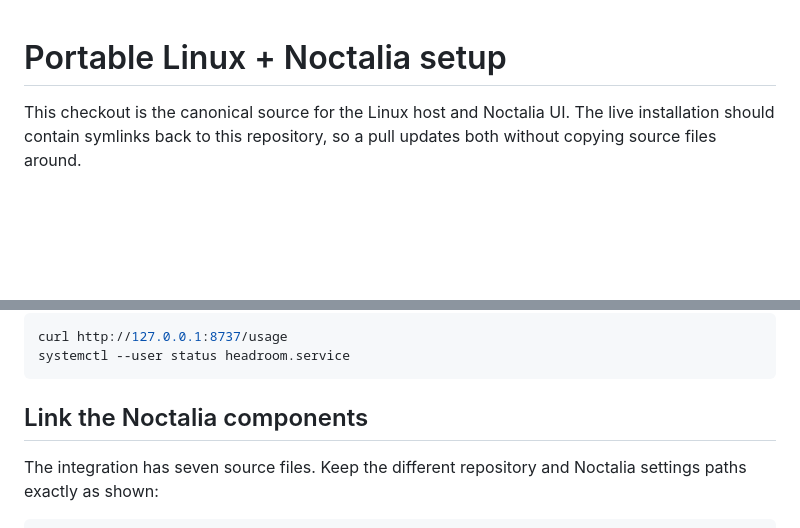
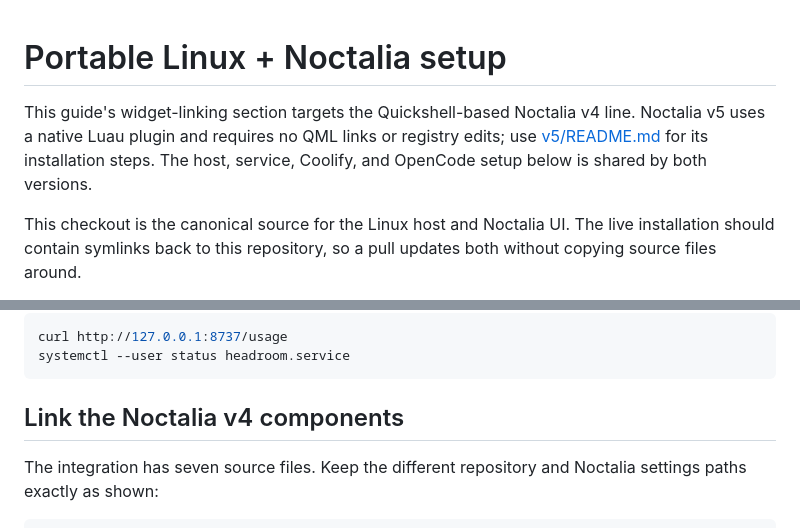
Before and after one commit to Proteseus/headroom, a Markdown page: noctalia/PORTABLE_SETUP.md, 2 parts joined by grey strips. Drawn GitHub-style; blank space fills up the shorter version.

````diff
--- a/noctalia/PORTABLE_SETUP.md
+++ b/noctalia/PORTABLE_SETUP.md
@@ -1,4 +1,9 @@
 # Portable Linux + Noctalia setup
+
+This guide's widget-linking section targets the Quickshell-based Noctalia v4
+line. Noctalia v5 uses a native Luau plugin and requires no QML links or registry
+edits; use [v5/README.md](v5/README.md) for its installation steps. The host,
+service, Coolify, and OpenCode setup below is shared by both versions.
 
 This checkout is the canonical source for the Linux host and Noctalia UI.
 The live installation should contain symlinks back to this repository, so a
@@ -81,7 +86,7 @@ curl http://127.0.0.1:8737/usage
 systemctl --user status headroom.service
 ```
 
-## Link the Noctalia components
+## Link the Noctalia v4 components
 
 The integration has seven source files. Keep the different repository and
 Noctalia settings paths exactly as shown:
````
Also changed, not shown: noctalia/README.md (+15 -2 lines), noctalia/v5/README.md (added, +74 -0 lines).
